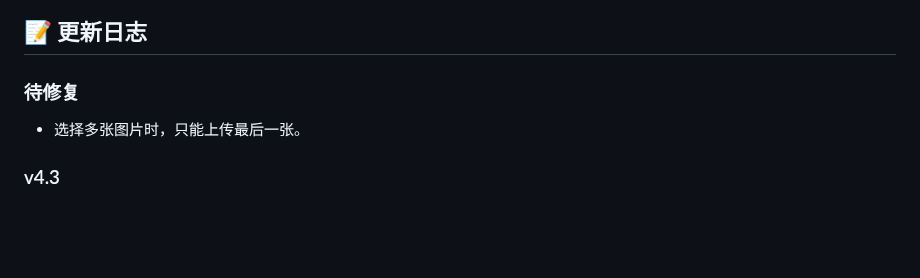
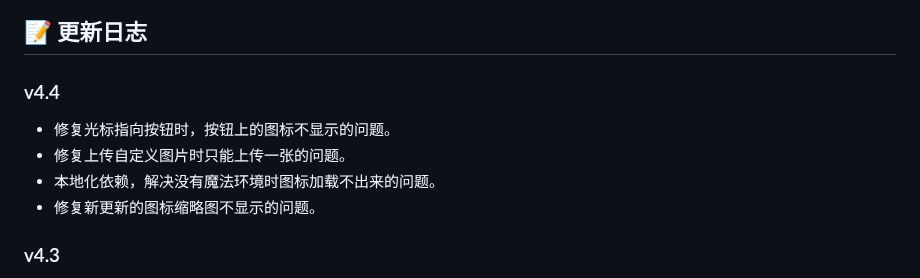
Before and after one commit to mfblog/HD-Icons-docker, a Markdown page: README.md, the part around the change. Drawn GitHub-style; blank space fills up the shorter version.

```diff
--- a/README.md
+++ b/README.md
@@ -89,8 +89,12 @@ services:
 
 ## 📝 更新日志
 
-### 待修复
-- 选择多张图片时，只能上传最后一张。
+### v4.4
+
+- 修复光标指向按钮时，按钮上的图标不显示的问题。
+- 修复上传自定义图片时只能上传一张的问题。
+- 本地化依赖，解决没有魔法环境时图标加载不出来的问题。
+- 修复新更新的图标缩略图不显示的问题。
 
 ### v4.3
 
```
